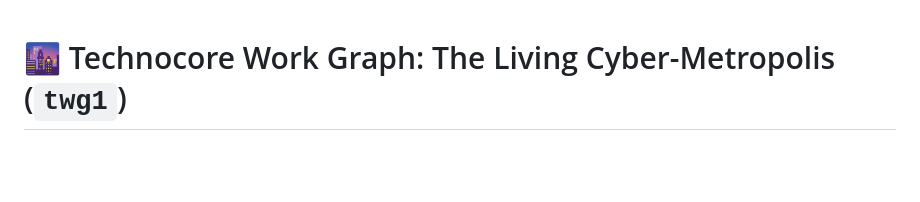
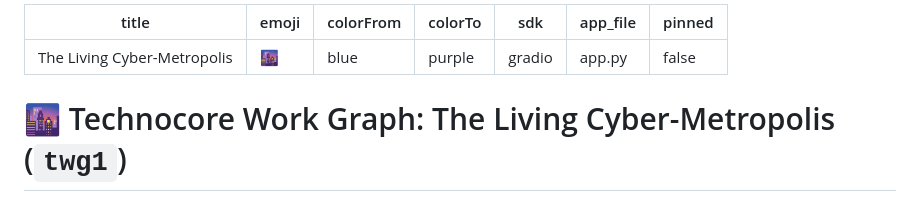
Before and after one commit to alpertungax1/The_Living_Cyber-Metropolis, a Markdown page: README.md, the part around the change. Rendered like a GitHub page; blank space fills up the shorter version.

Commit message:
docs: add Hugging Face Space YAML metadata

```diff
--- a/README.md
+++ b/README.md
@@ -1,3 +1,13 @@
+---
+title: The Living Cyber-Metropolis
+emoji: 🌆
+colorFrom: blue
+colorTo: purple
+sdk: gradio
+app_file: app.py
+pinned: false
+---
+
 # 🌆 Technocore Work Graph: The Living Cyber-Metropolis (`twg1`)
 
 [![Protocol](https://img.shields.io/badge/protocol-twg1-00f2fe.svg)](spec.md)
```
